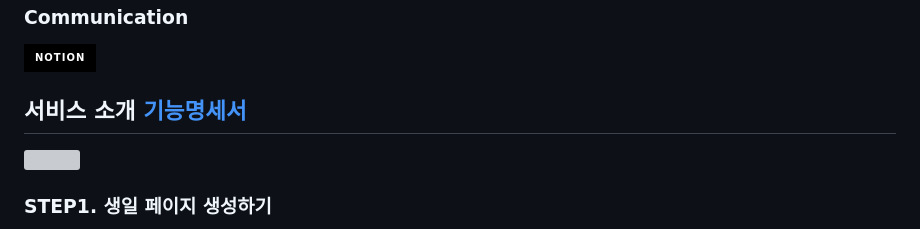
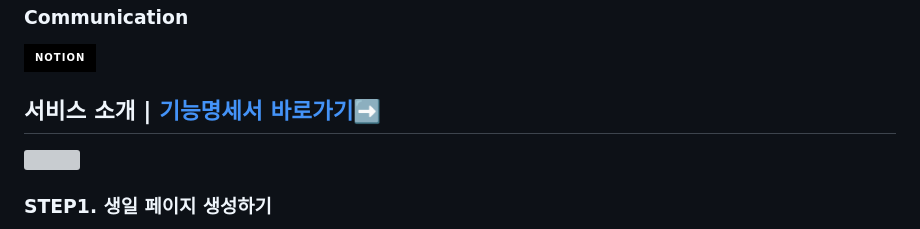
Before and after one commit to Piro17-Project-Birthday/Piro17-Project-Birthday, a Markdown page: README.md, the part around the change. Rendered like a GitHub page; badges without logos; grey boxes are pictures that could not be loaded.

```diff
--- a/README.md
+++ b/README.md
@@ -42,7 +42,7 @@ $ python manage.py runserver
 ### Communication
 ![Notion](https://img.shields.io/badge/Notion-000000?style=for-the-badge&logo=Notion&logoColor=white)
 
-## 서비스 소개 [기능명세서](https://sparkly-thought-ba5.notion.site/c18b07e0cccf4c499fc5d54787c5d27b)</br>
+## 서비스 소개 | [기능명세서 바로가기➡️](https://sparkly-thought-ba5.notion.site/c18b07e0cccf4c499fc5d54787c5d27b)</br>
 <img width="1240" src="https://user-images.githubusercontent.com/55528304/221424396-92e89576-1bfb-4c29-afc4-b51d7d1dec10.png"/>
 
 ### STEP1. 생일 페이지 생성하기
```
